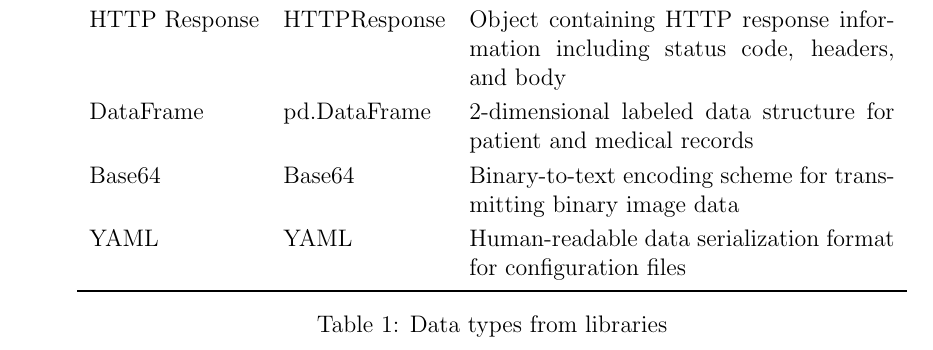
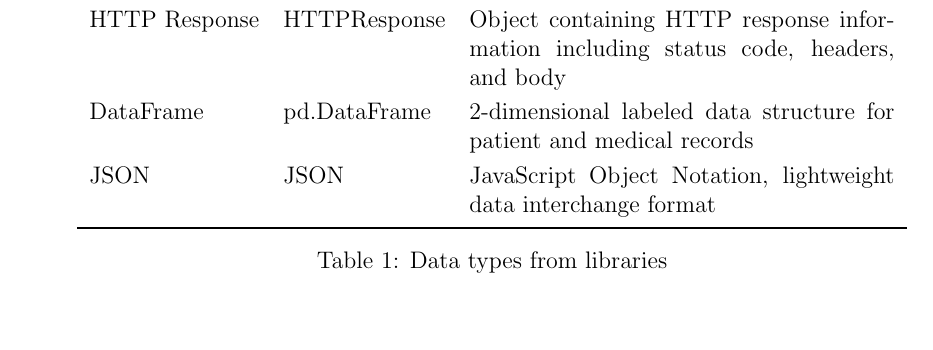
Before and after one commit to RezaJodeiri/CXR-Capstone, a LaTeX document (docs/Design/SoftDetailedDes/MIS.tex): part of page 10 of 46, cut so that both start at the same text, the shorter picture padded with empty space. Compiled offline with pdfLaTeX.

Commit message:
removed Base64 & YAML as they were not used and added JSON to MIS/Design Doc

```diff
--- a/docs/Design/SoftDetailedDes/MIS.tex
+++ b/docs/Design/SoftDetailedDes/MIS.tex
@@ -147,8 +147,7 @@ The structure of the MIS for modules comes from \citet{HoffmanAndStrooper1995}.
     HTTP Request & HTTPRequest & Object containing HTTP request information including headers, body, and method \\
     HTTP Response & HTTPResponse & Object containing HTTP response information including status code, headers, and body \\
     DataFrame & pd.DataFrame & 2-dimensional labeled data structure for patient and medical records \\
-    Base64 & Base64 & Binary-to-text encoding scheme for transmitting binary image data \\
-    YAML & YAML & Human-readable data serialization format for configuration files \\
+    JSON & JSON & JavaScript Object Notation, lightweight data interchange format \\
     \bottomrule
     \end{tabular}
     \caption{Data types from libraries}
```
Also changed, not shown: docs/Design/SoftDetailedDes/MIS.pdf.
